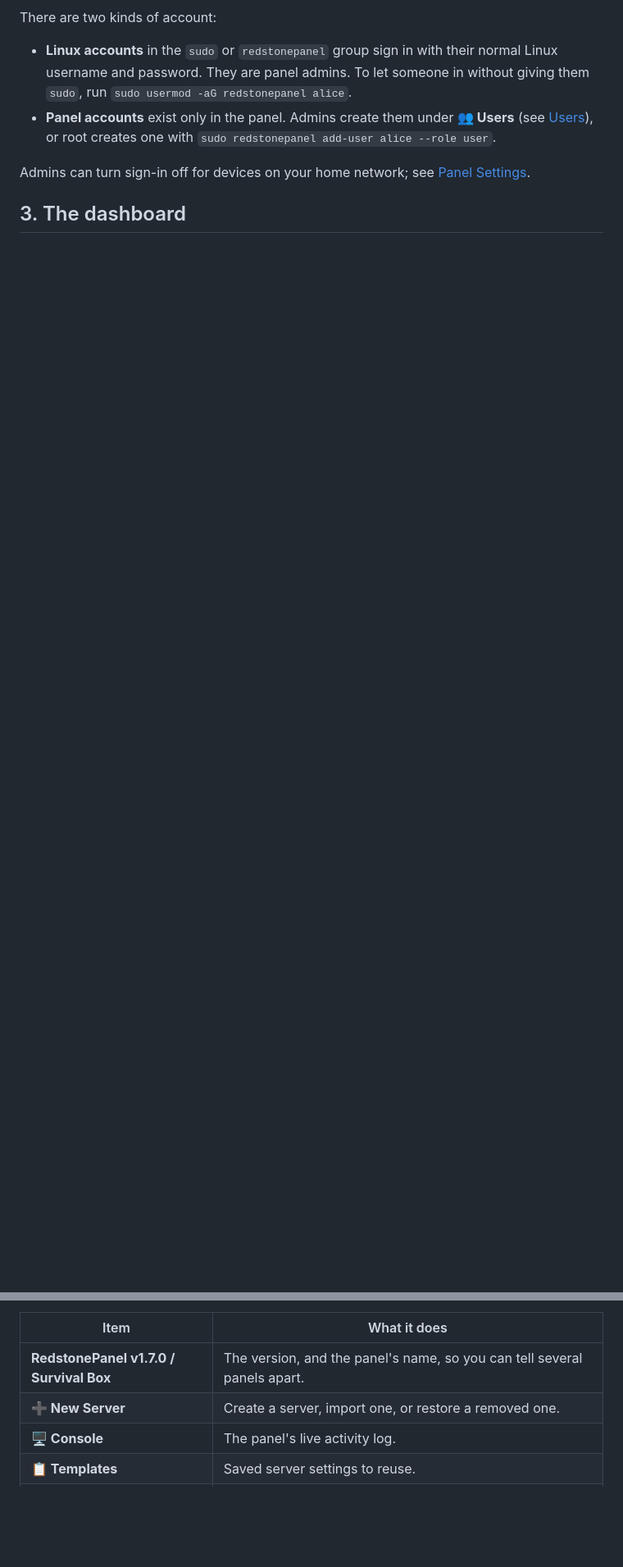
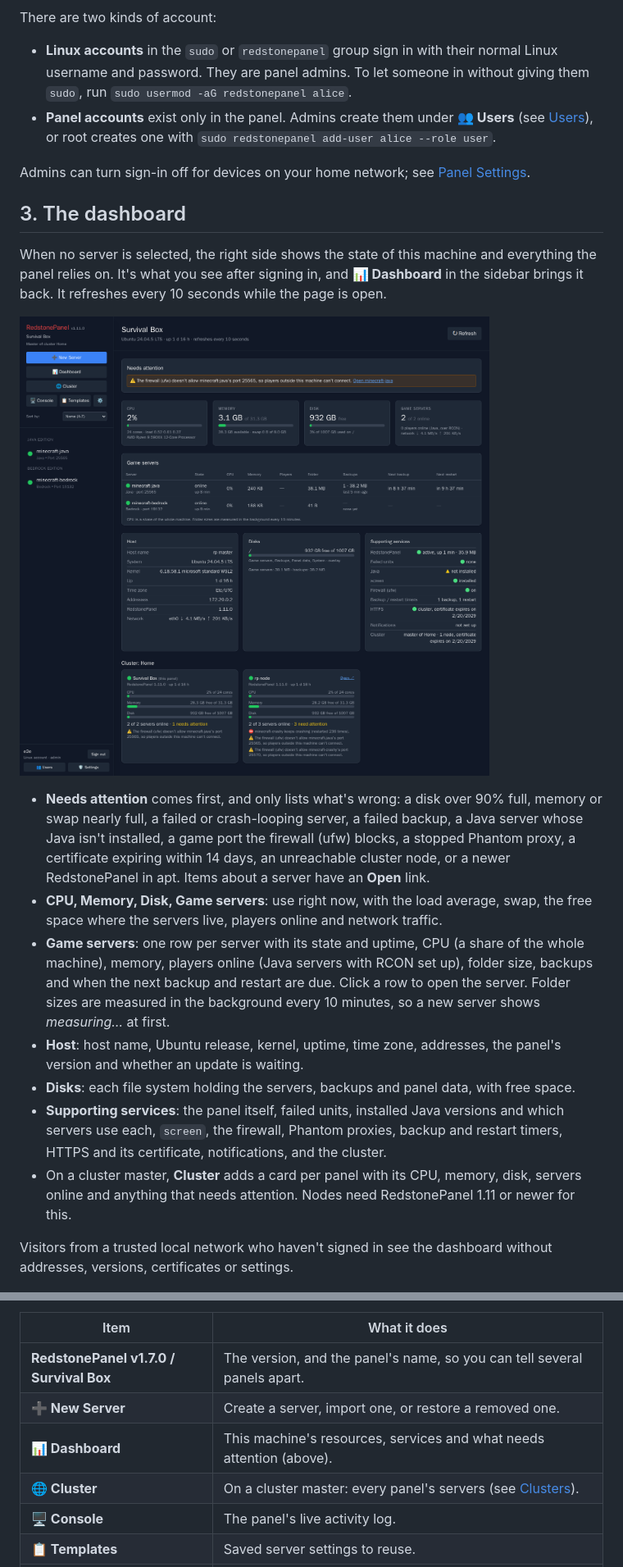
Before and after one commit to qrussell/redstonepanel, a Markdown page: docs/guide/README.md, 2 parts joined by grey strips. Shown at 82% size. Rendered like a GitHub page; pictures changed too: docs/guide/images/dashboard.png (added); blank space fills up the shorter version.

```diff
--- a/docs/guide/README.md
+++ b/docs/guide/README.md
@@ -71,6 +71,35 @@ Admins can turn sign-in off for devices on your home network; see
 
 ## 3. The dashboard
 
+When no server is selected, the right side shows the state of this machine and everything the
+panel relies on. It's what you see after signing in, and **📊 Dashboard** in the sidebar brings
+it back. It refreshes every 10 seconds while the page is open.
+
+![The dashboard on a cluster master](images/dashboard.png)
+
+- **Needs attention** comes first, and only lists what's wrong: a disk over 90% full, memory
+  or swap nearly full, a failed or crash-looping server, a failed backup, a Java server whose
+  Java isn't installed, a game port the firewall (ufw) blocks, a stopped Phantom proxy, a
+  certificate expiring within 14 days, an unreachable cluster node, or a newer RedstonePanel
+  in apt. Items about a server have an **Open** link.
+- **CPU, Memory, Disk, Game servers**: use right now, with the load average, swap, the free
+  space where the servers live, players online and network traffic.
+- **Game servers**: one row per server with its state and uptime, CPU (a share of the whole
+  machine), memory, players online (Java servers with RCON set up), folder size, backups and
+  when the next backup and restart are due. Click a row to open the server. Folder sizes are
+  measured in the background every 10 minutes, so a new server shows *measuring…* at first.
+- **Host**: host name, Ubuntu release, kernel, uptime, time zone, addresses, the panel's
+  version and whether an update is waiting.
+- **Disks**: each file system holding the servers, backups and panel data, with free space.
+- **Supporting services**: the panel itself, failed units, installed Java versions and which
+  servers use each, `screen`, the firewall, Phantom proxies, backup and restart timers, HTTPS
+  and its certificate, notifications, and the cluster.
+- On a cluster master, **Cluster** adds a card per panel with its CPU, memory, disk, servers
+  online and anything that needs attention. Nodes need RedstonePanel 1.11 or newer for this.
+
+Visitors from a trusted local network who haven't signed in see the dashboard without
+addresses, versions, certificates or settings.
+
 ![Dashboard with a Java server selected](images/overview.png)
 
 The sidebar on the left holds everything that isn't about one server:
@@ -79,6 +108,8 @@ The sidebar on the left holds everything that isn't about one server:
 | --- | --- |
 | **RedstonePanel v1.7.0 / Survival Box** | The version, and the panel's name, so you can tell several panels apart. |
 | **➕ New Server** | Create a server, import one, or restore a removed one. |
+| **📊 Dashboard** | This machine's resources, services and what needs attention (above). |
+| **🌐 Cluster** | On a cluster master: every panel's servers (see [Clusters](#17-clusters)). |
 | **🖥️ Console** | The panel's live activity log. |
 | **📋 Templates** | Saved server settings to reuse. |
 | **⚙️** | Appearance: dark or light mode and the accent colour. Saved in your browser. |
```
Also changed, not shown: other parts of docs/guide/README.md (+4 -0 lines), README.md (+4 -0 lines), docs/design/roadmap.md (+12 -4 lines), release-notes/v1.11.0.md (added, +54 -0 lines), docs/guide/images/cluster.png (added), 12 other files.
